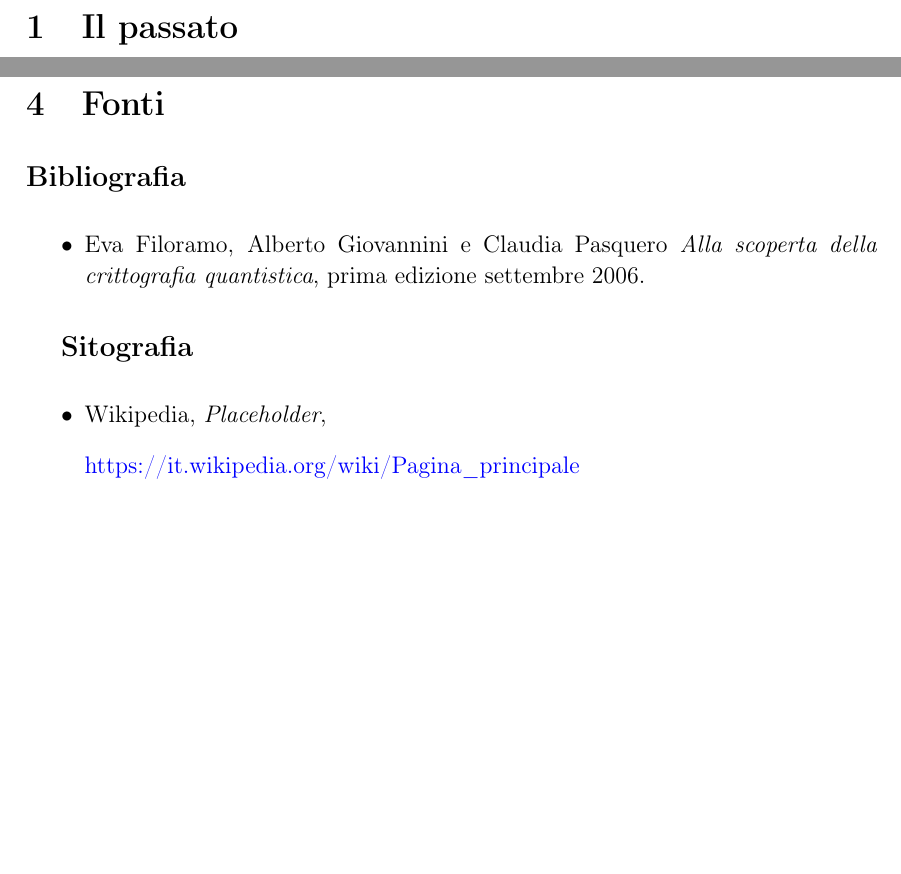
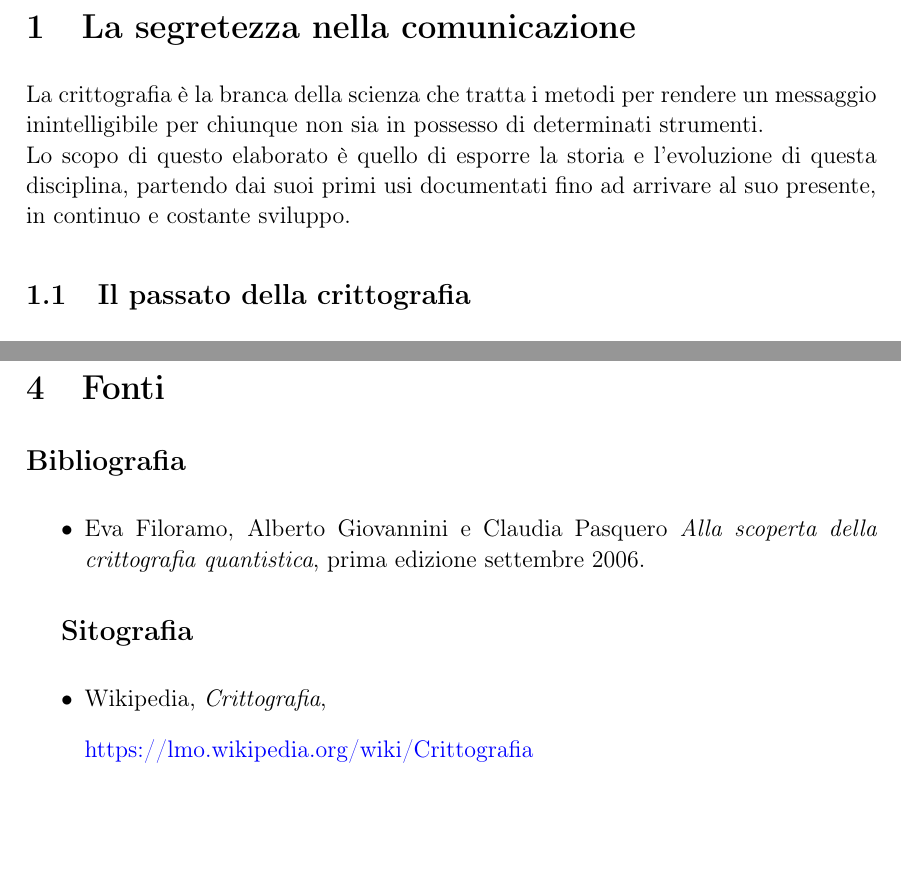
Before and after one commit to RakuJa/tema-storia-crittografia, a LaTeX document (crittografia classica e quantistica.tex): two parts of pages 3 and 4 of 4, joined at a grey line, cut at the place of the change, the shorter picture padded with empty space. Compiled offline with pdfLaTeX; a LaTeX package or settings file that is missing is left out.

Commit message:
Added introduction, modified sitografia

```diff
--- a/crittografia classica e quantistica.tex
+++ b/crittografia classica e quantistica.tex
@@ -144,8 +144,13 @@ set decimal separator={,\!},
 \clearpage %pagina nuova
 
 \pagestyle{fancy}
+\section{La segretezza nella comunicazione}
 
-\section{Il passato}
+La crittografia è la branca della scienza che tratta i metodi per rendere un messaggio inintelligibile per chiunque non sia in possesso di determinati strumenti.\newline
+Lo scopo di questo elaborato è quello di esporre la storia e l'evoluzione di questa disciplina, partendo dai suoi primi usi documentati fino ad arrivare al suo presente, in continuo e costante sviluppo.
+
+\subsection{Il passato della crittografia}
+
 
 \section{Il presente}
 
@@ -163,8 +168,8 @@ set decimal separator={,\!},
 
 {\large \textbf{Sitografia}\par}
 \begin{itemize}
-    \item Wikipedia, \textit{Placeholder},
-    \item[] \href{https://it.wikipedia.org/wiki/Pagina\_principale}{https://it.wikipedia.org/wiki/Pagina\_principale}
+    \item Wikipedia, \textit{Crittografia},
+    \item[] \href{https://lmo.wikipedia.org/wiki/Crittografia}{https://lmo.wikipedia.org/wiki/Crittografia}
 \end{itemize}
 
 \end{document}
```
